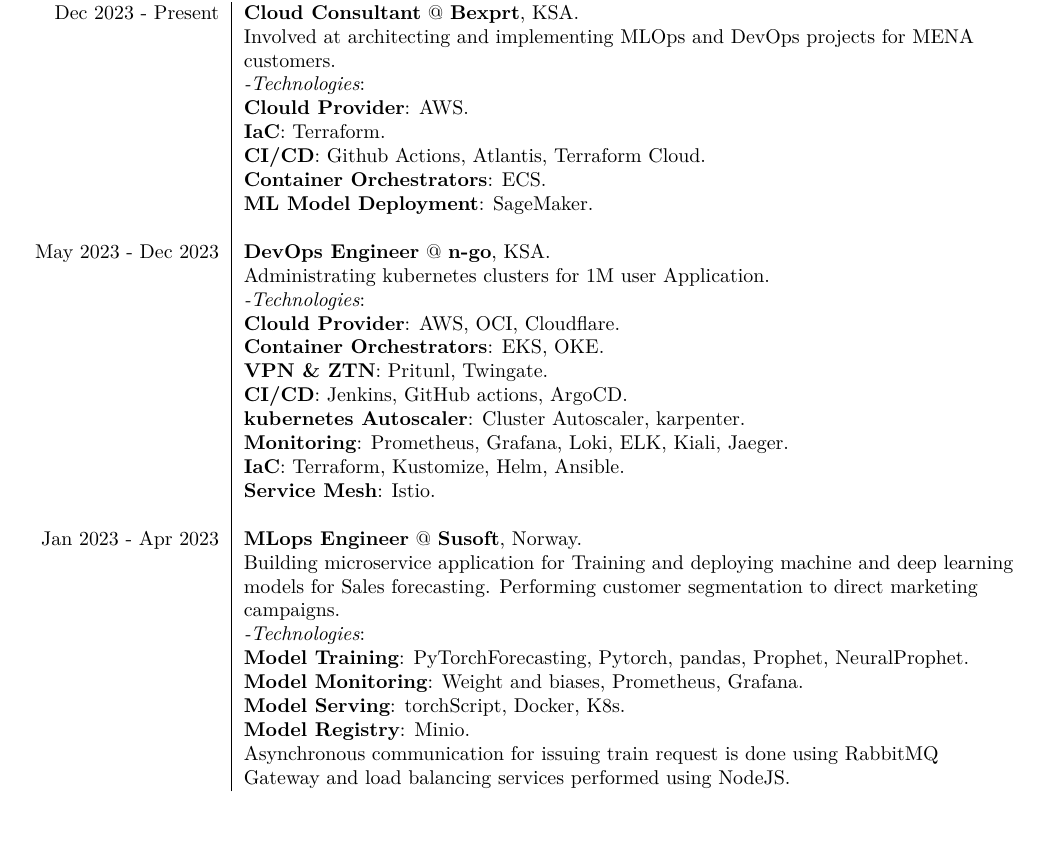
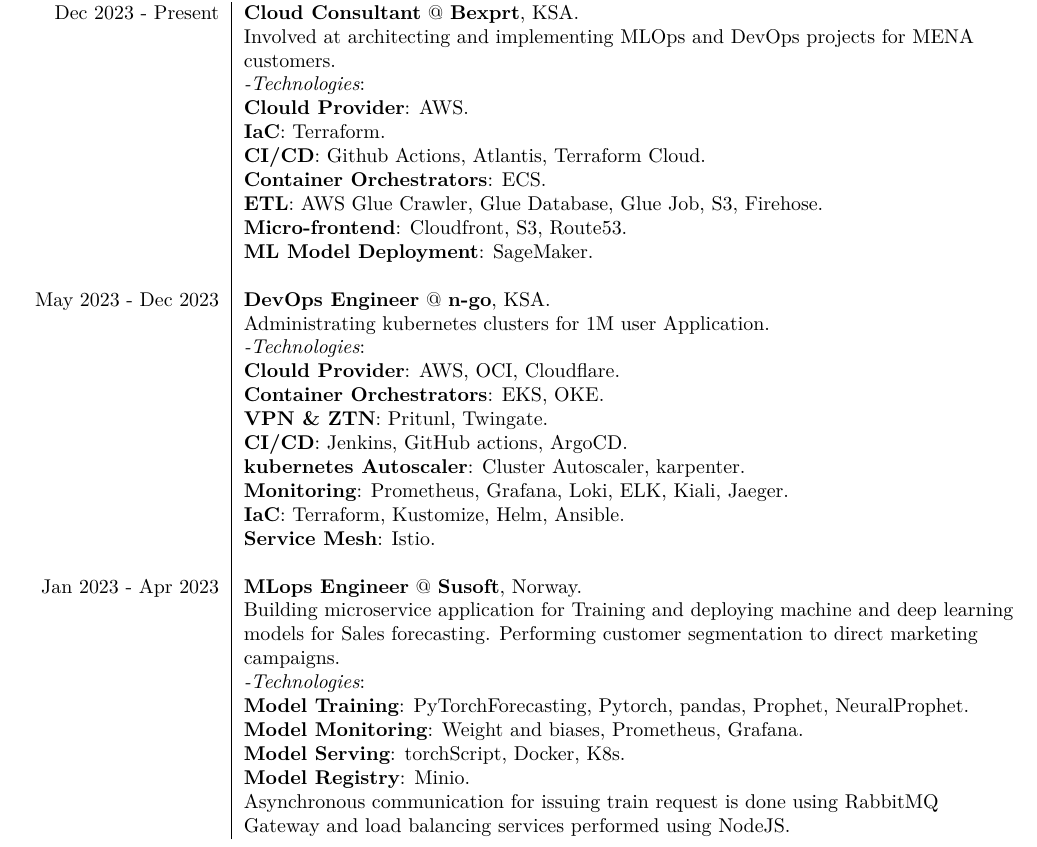
Before and after one commit to zaky-fetoh/MyCV, a LaTeX document (ZAky.tex): part of page 1 of 4, cut so that both start at the same text. Compiled offline with XeLaTeX.

Commit message:
commitlastChangeSimple

```diff
--- a/ZAky.tex
+++ b/ZAky.tex
@@ -67,6 +67,8 @@
     \textbf{IaC}: Terraform. \\&
     \textbf{CI/CD}: Github Actions, Atlantis, Terraform Cloud. \\&
     \textbf{Container Orchestrators}: ECS. \\&
+    \textbf{ETL}: AWS Glue Crawler, Glue Database, Glue Job, S3, Firehose. \\&
+    \textbf{Micro-frontend}: Cloudfront, S3, Route53. \\&
     \textbf{ML Model Deployment}: SageMaker. \\&
     \\
     May 2023 - Dec 2023 & \textbf{DevOps Engineer} @
```
Also changed, not shown: ZAky.pdf, 2 other files.
